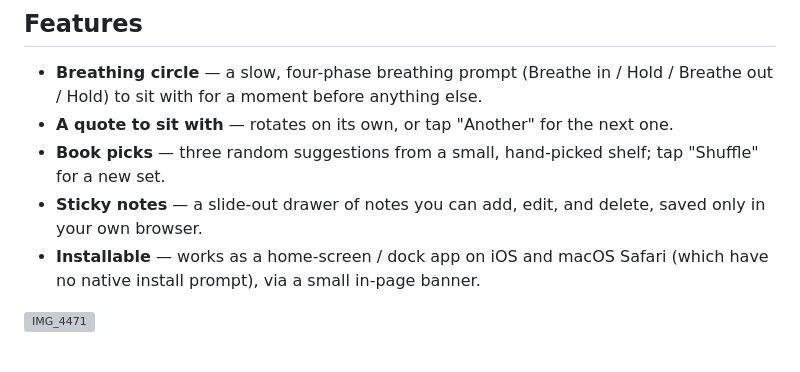
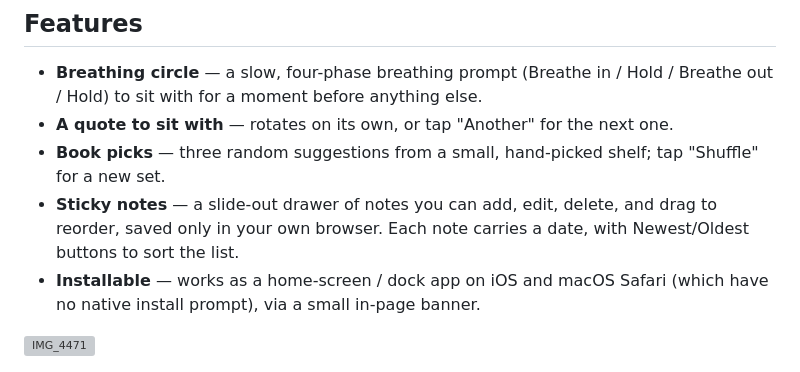
Before and after one commit to ANDRS-Projects/marginalia, a Markdown page: README.md, the part around the change. Drawn GitHub-style; grey boxes are pictures that could not be loaded.

Commit message:
Update README features list for drag-reorder and date/sort

```diff
--- a/README.md
+++ b/README.md
@@ -18,8 +18,9 @@ only to your own browser (`localStorage`); nothing leaves your device.
   one.
 - **Book picks** — three random suggestions from a small, hand-picked shelf;
   tap "Shuffle" for a new set.
-- **Sticky notes** — a slide-out drawer of notes you can add, edit, and
-  delete, saved only in your own browser.
+- **Sticky notes** — a slide-out drawer of notes you can add, edit, delete,
+  and drag to reorder, saved only in your own browser. Each note carries a
+  date, with Newest/Oldest buttons to sort the list.
 - **Installable** — works as a home-screen / dock app on iOS and macOS
   Safari (which have no native install prompt), via a small in-page banner.
 
```
